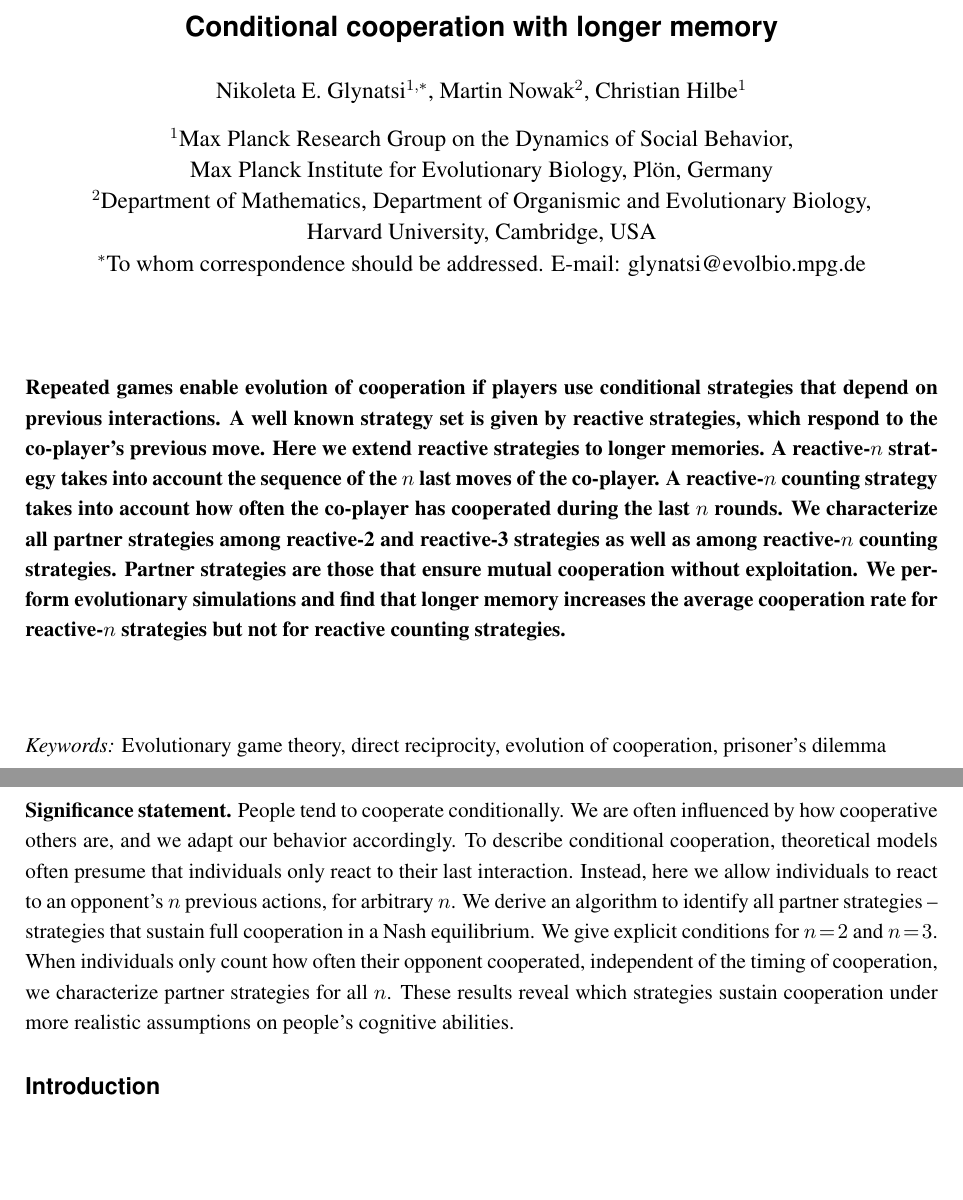
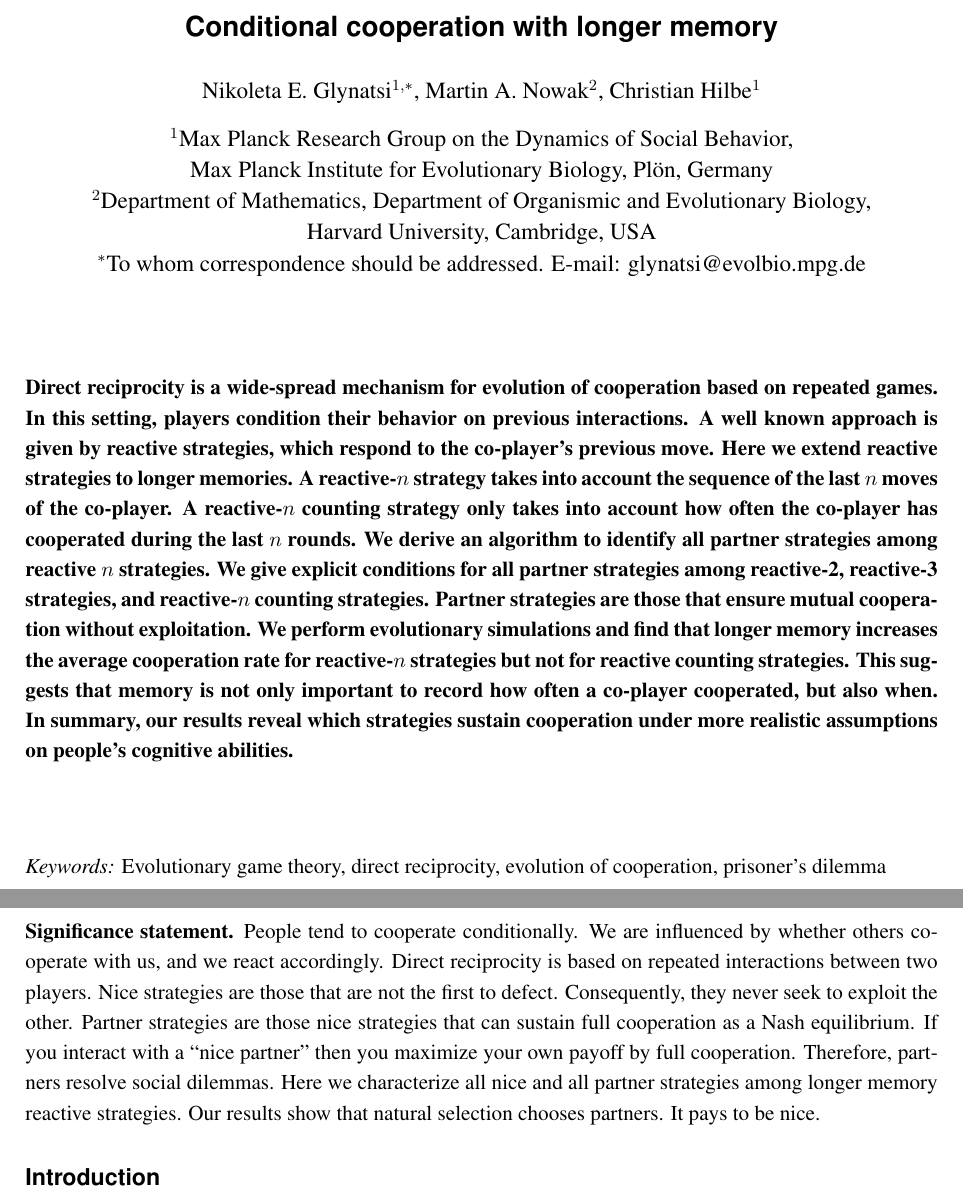
Before and after one commit to Nikoleta-v3/conditional-cooperation-with-longer-memory, a LaTeX document (main.tex): two parts of pages 1 and 2 of 16, joined at a grey line, cut so that both start at the same text, the shorter picture padded with empty space. Compiled offline with pdfLaTeX.

Commit message:
update abstract and sig. statement

```diff
--- a/main.tex
+++ b/main.tex
@@ -52,7 +52,7 @@
 
 %% Perhaps: Better title (Conditional cooperation with longer memory) %%
 
-\author{Nikoleta E. Glynatsi$^{1,*}$, Martin Nowak$^2$, Christian Hilbe$^1$\\[0.3cm]
+\author{Nikoleta E. Glynatsi$^{1,*}$, Martin A. Nowak$^2$, Christian Hilbe$^1$\\[0.3cm]
 $^{\rm 1}$Max Planck Research Group on the Dynamics of Social Behavior,\\ Max Planck Institute for Evolutionary Biology, Pl\"{o}n, Germany \\
 $^{\rm 2}$Department of Mathematics,
 Department of Organismic and Evolutionary Biology,\\ Harvard University, Cambridge, USA\\
@@ -67,25 +67,28 @@ $^*$To whom correspondence should be addressed. E-mail: glynatsi@evolbio.mpg.de
 ~\\[0.5cm]
 \noindent
 {\bf
-Repeated games enable evolution of cooperation if players use conditional
-strategies that depend on previous interactions. A well known strategy set is
-given by reactive strategies, which respond to the co-player's previous move.
-Here we extend reactive strategies to longer memories. A reactive-$n$ strategy
-takes into account the sequence of the $n$ last moves of the co-player. A
-reactive-$n$ counting strategy takes into account how often the co-player has
-cooperated during the last $n$ rounds. We characterize all partner strategies among
-reactive-2 and reactive-3 strategies as well as among reactive-$n$ counting
-strategies. Partner strategies are those that ensure mutual cooperation without
-exploitation. We perform evolutionary simulations and find that longer memory
-increases the average cooperation rate for reactive-$n$ strategies but not for
-reactive counting strategies.
+Direct reciprocity is a wide-spread mechanism for evolution of cooperation based
+on repeated games. In this setting, players condition their behavior on previous
+interactions. A well known approach is given by reactive strategies, which
+respond to the co-player's previous move. Here we extend reactive strategies to
+longer memories. A reactive-$n$ strategy takes into account the sequence of the
+last $n$ moves of the co-player. A reactive-$n$ counting strategy only takes
+into account how often the co-player has cooperated during the last $n$ rounds.
+We derive an algorithm to identify all partner strategies among reactive $n$
+strategies. We give explicit conditions for all partner strategies among
+reactive-2, reactive-3 strategies, and reactive-$n$ counting strategies. Partner
+strategies are those that ensure mutual cooperation without exploitation. We
+perform evolutionary simulations and find that longer memory increases the
+average cooperation rate for reactive-$n$ strategies but not for reactive
+counting strategies. This suggests that memory is not only important to record
+how often a co-player cooperated, but also when. In summary, our results reveal
+which strategies sustain cooperation under more realistic assumptions on
+people's cognitive abilities.
 }\\[1cm]
 
 
 \noindent
 {\it Keywords:} Evolutionary game theory, direct reciprocity, evolution of cooperation, prisoner's dilemma
-
-
 
 \clearpage
 \newpage
@@ -96,16 +99,17 @@ reactive counting strategies.
 %%%%%%%%%%%%%
 
 \noindent
-{\bf Significance statement.} People tend to cooperate conditionally.
-We are often influenced by how cooperative others are, and we adapt our behavior accordingly.
-To describe conditional cooperation, theoretical models often presume that individuals only react to their last interaction.
-Instead, here we allow individuals to react to an opponent's $n$ previous actions, for arbitrary $n$.
-We derive an algorithm to identify all partner strategies -- strategies that sustain full cooperation in a Nash equilibrium.
-We give explicit conditions for $n\!=\!2$ and $n\!=\!3$.
-When individuals only count how often their opponent cooperated, independent of the timing of cooperation, we characterize partner strategies for all $n$.
-%Additional simulations confirm that partner strategies are crucial for the evolution of cooperation.\\
-These results reveal which strategies sustain cooperation under more realistic assumptions on people's cognitive abilities.
-
+{\bf Significance statement.}
+People tend to cooperate conditionally. We are influenced by whether others
+cooperate with us, and we react accordingly. Direct reciprocity is based on
+repeated interactions between two players. Nice strategies are those that are
+not the first to defect. Consequently, they never seek to exploit the other.
+Partner strategies are those nice strategies that can sustain full cooperation
+as a Nash equilibrium. If you interact with a ``nice partner'' then you maximize
+your own payoff by full cooperation. Therefore, partners resolve social
+dilemmas. Here we characterize all nice and all partner strategies among longer
+memory reactive strategies. Our results show that natural selection chooses
+partners. It pays to be nice.
 
 
 %%%%%%%%%%%%%%
```
Also changed, not shown: main.pdf.
